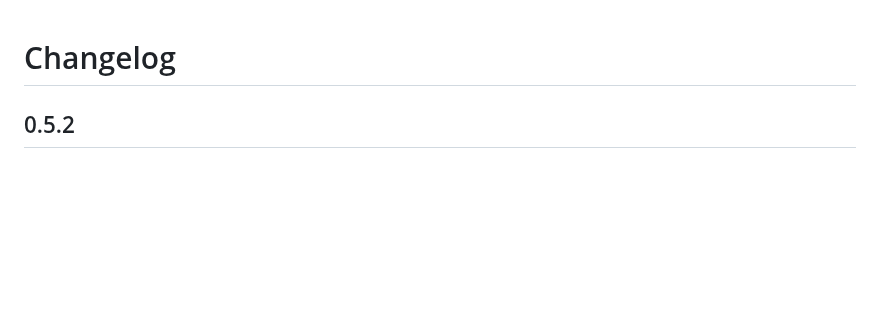
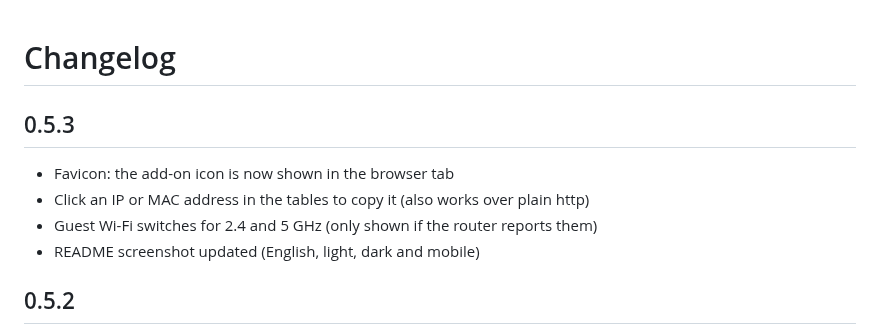
Before and after one commit to K0RBI02/GWAY, a Markdown page: src/CHANGELOG.md, the part around the change. GitHub-like rendering; blank space fills up the shorter version.

```diff
--- a/src/CHANGELOG.md
+++ b/src/CHANGELOG.md
@@ -1,4 +1,10 @@
 # Changelog
+
+## 0.5.3
+- Favicon: the add-on icon is now shown in the browser tab
+- Click an IP or MAC address in the tables to copy it (also works over plain http)
+- Guest Wi-Fi switches for 2.4 and 5 GHz (only shown if the router reports them)
+- README screenshot updated (English, light, dark and mobile)
 
 ## 0.5.2
 - Dark mode: darker background, teal green and wine red accents instead of the previous green and brown-orange
```
Also changed, not shown: README.md (+2 -1 lines), src/DOCS.md (+2 -1 lines), docs/screenshot.png, 4 other files.
